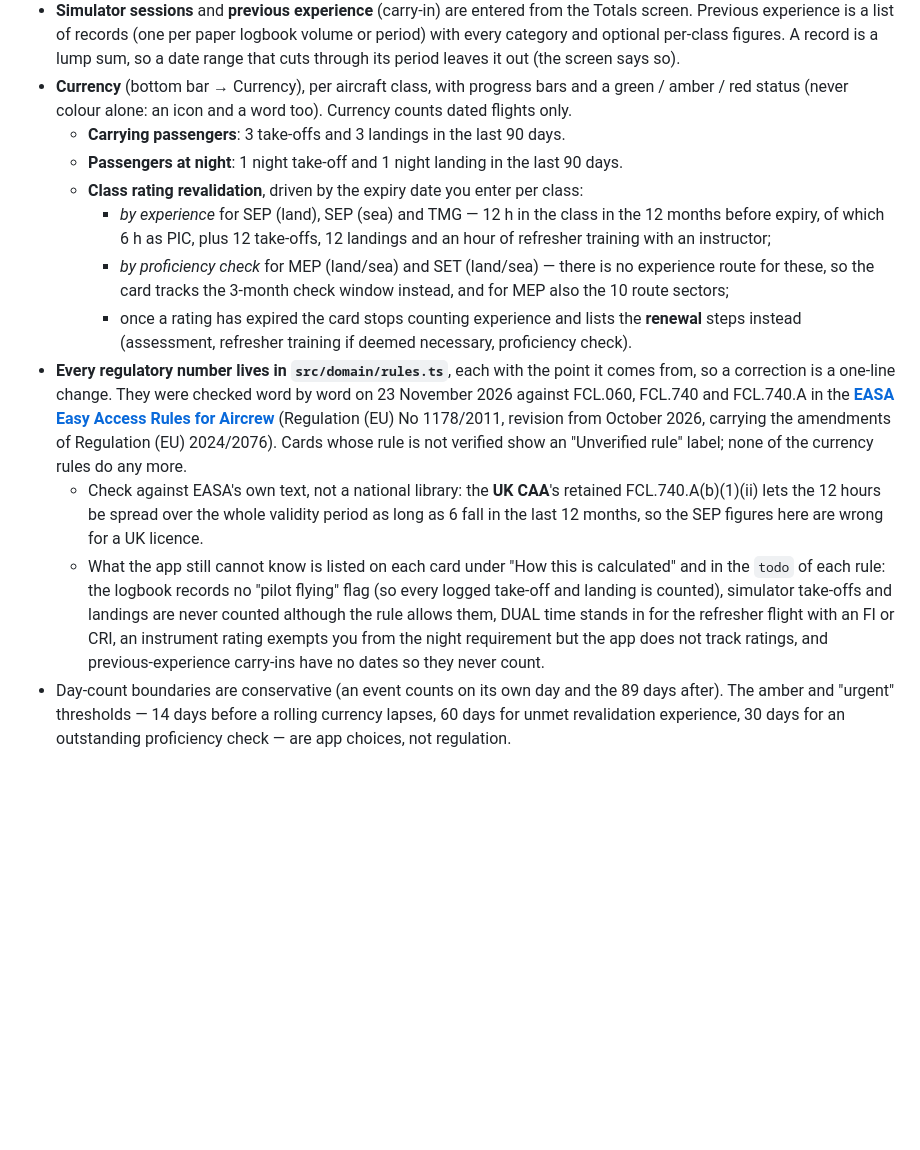
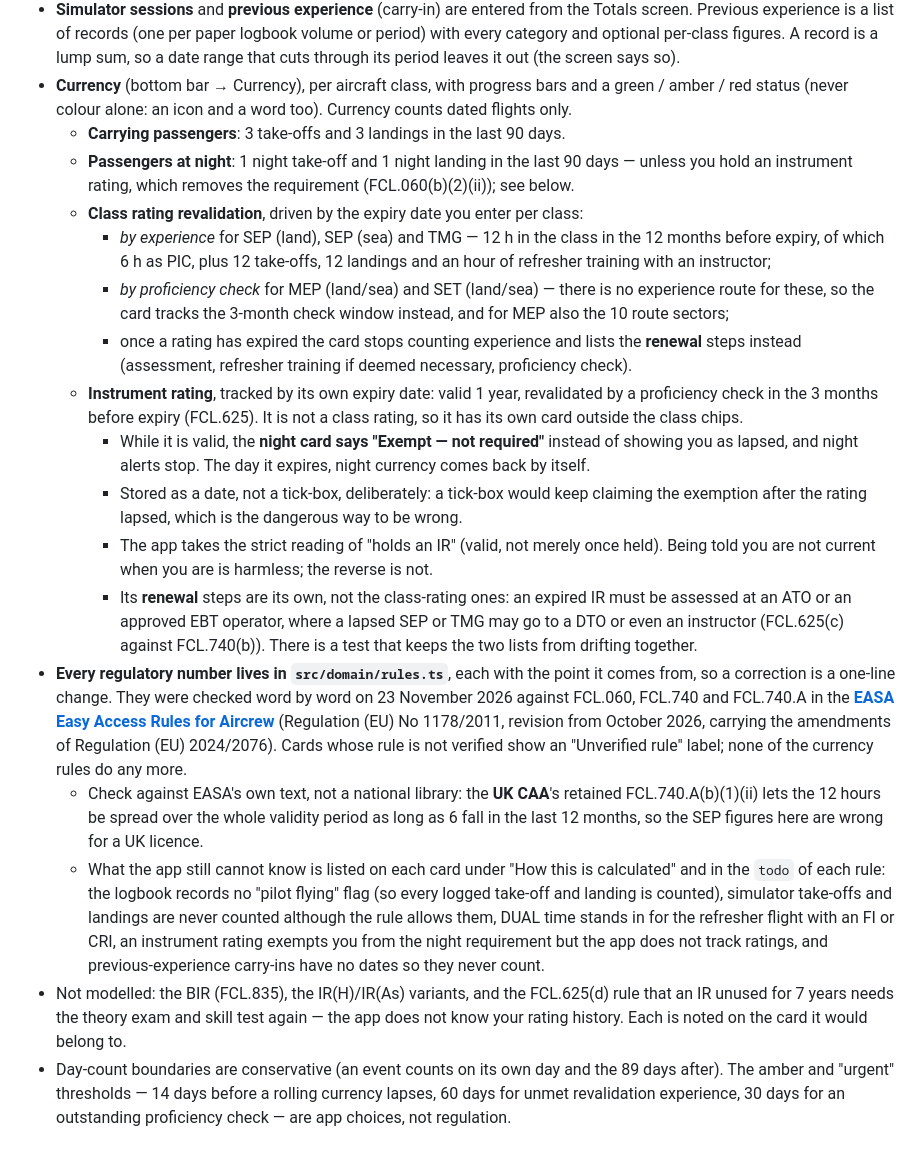
Before and after one commit to Miningflo/FlightBook, a Markdown page: README.md, the part around one of its changes. GitHub-like rendering; blank space fills up the shorter version.

```diff
--- a/README.md
+++ b/README.md
@@ -116,14 +116,20 @@ Airports are circles with the number of flights that started or ended there (a l
 - **Simulator sessions** and **previous experience** (carry-in) are entered from the Totals screen. Previous experience is a list of records (one per paper logbook volume or period) with every category and optional per-class figures. A record is a lump sum, so a date range that cuts through its period leaves it out (the screen says so).
 - **Currency** (bottom bar → Currency), per aircraft class, with progress bars and a green / amber / red status (never colour alone: an icon and a word too). Currency counts dated flights only.
   - **Carrying passengers**: 3 take-offs and 3 landings in the last 90 days.
-  - **Passengers at night**: 1 night take-off and 1 night landing in the last 90 days.
+  - **Passengers at night**: 1 night take-off and 1 night landing in the last 90 days &mdash; unless you hold an instrument rating, which removes the requirement (FCL.060(b)(2)(ii)); see below.
   - **Class rating revalidation**, driven by the expiry date you enter per class:
     - *by experience* for SEP (land), SEP (sea) and TMG — 12 h in the class in the 12 months before expiry, of which 6 h as PIC, plus 12 take-offs, 12 landings and an hour of refresher training with an instructor;
     - *by proficiency check* for MEP (land/sea) and SET (land/sea) — there is no experience route for these, so the card tracks the 3-month check window instead, and for MEP also the 10 route sectors;
     - once a rating has expired the card stops counting experience and lists the **renewal** steps instead (assessment, refresher training if deemed necessary, proficiency check).
+  - **Instrument rating**, tracked by its own expiry date: valid 1 year, revalidated by a proficiency check in the 3 months before expiry (FCL.625). It is not a class rating, so it has its own card outside the class chips.
+    - While it is valid, the **night card says "Exempt &mdash; not required"** instead of showing you as lapsed, and night alerts stop. The day it expires, night currency comes back by itself.
+    - Stored as a date, not a tick-box, deliberately: a tick-box would keep claiming the exemption after the rating lapsed, which is the dangerous way to be wrong.
+    - The app takes the strict reading of "holds an IR" (valid, not merely once held). Being told you are not current when you are is harmless; the reverse is not.
+    - Its **renewal** steps are its own, not the class-rating ones: an expired IR must be assessed at an ATO or an approved EBT operator, where a lapsed SEP or TMG may go to a DTO or even an instructor (FCL.625(c) against FCL.740(b)). There is a test that keeps the two lists from drifting together.
 - **Every regulatory number lives in `src/domain/rules.ts`**, each with the point it comes from, so a correction is a one-line change. They were checked word by word on 23 November 2026 against FCL.060, FCL.740 and FCL.740.A in the **[EASA Easy Access Rules for Aircrew](https://www.easa.europa.eu/en/document-library/easy-access-rules/online-publications/easy-access-rules-aircrew)** (Regulation (EU) No 1178/2011, revision from October 2026, carrying the amendments of Regulation (EU) 2024/2076). Cards whose rule is not verified show an "Unverified rule" label; none of the currency rules do any more.
   - Check against EASA's own text, not a national library: the **UK CAA**'s retained FCL.740.A(b)(1)(ii) lets the 12 hours be spread over the whole validity period as long as 6 fall in the last 12 months, so the SEP figures here are wrong for a UK licence.
   - What the app still cannot know is listed on each card under "How this is calculated" and in the `todo` of each rule: the logbook records no "pilot flying" flag (so every logged take-off and landing is counted), simulator take-offs and landings are never counted although the rule allows them, DUAL time stands in for the refresher flight with an FI or CRI, an instrument rating exempts you from the night requirement but the app does not track ratings, and previous-experience carry-ins have no dates so they never count.
+- Not modelled: the BIR (FCL.835), the IR(H)/IR(As) variants, and the FCL.625(d) rule that an IR unused for 7 years needs the theory exam and skill test again &mdash; the app does not know your rating history. Each is noted on the card it would belong to.
 - Day-count boundaries are conservative (an event counts on its own day and the 89 days after). The amber and "urgent" thresholds — 14 days before a rolling currency lapses, 60 days for unmet revalidation experience, 30 days for an outstanding proficiency check — are app choices, not regulation.
 
 ## Alerts (Settings → Alerts for currency and ratings)
```
Also changed, not shown: other parts of README.md (+1 -1 lines), docs/screenshots/alerts.png, docs/screenshots/currency-rating.png, docs/screenshots/currency.png, 14 other files.
